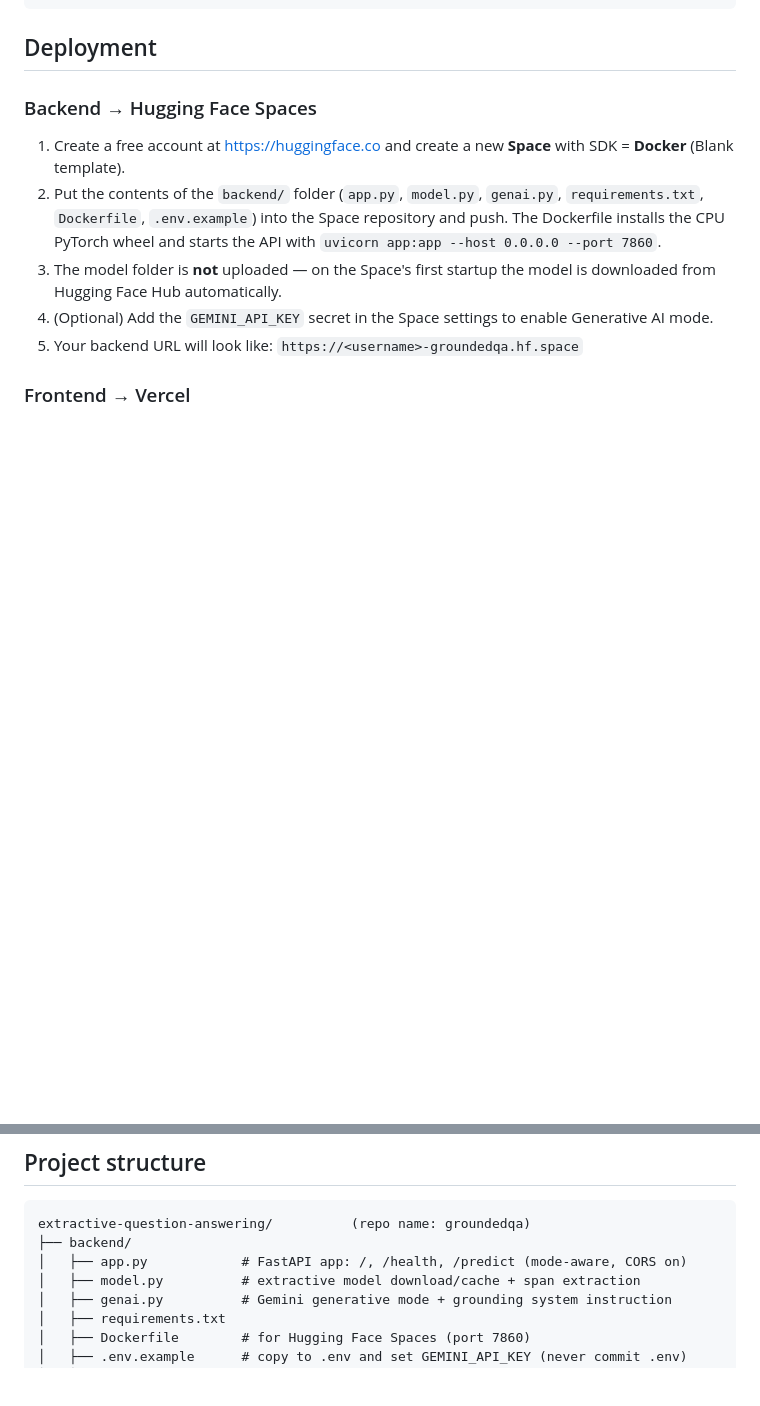
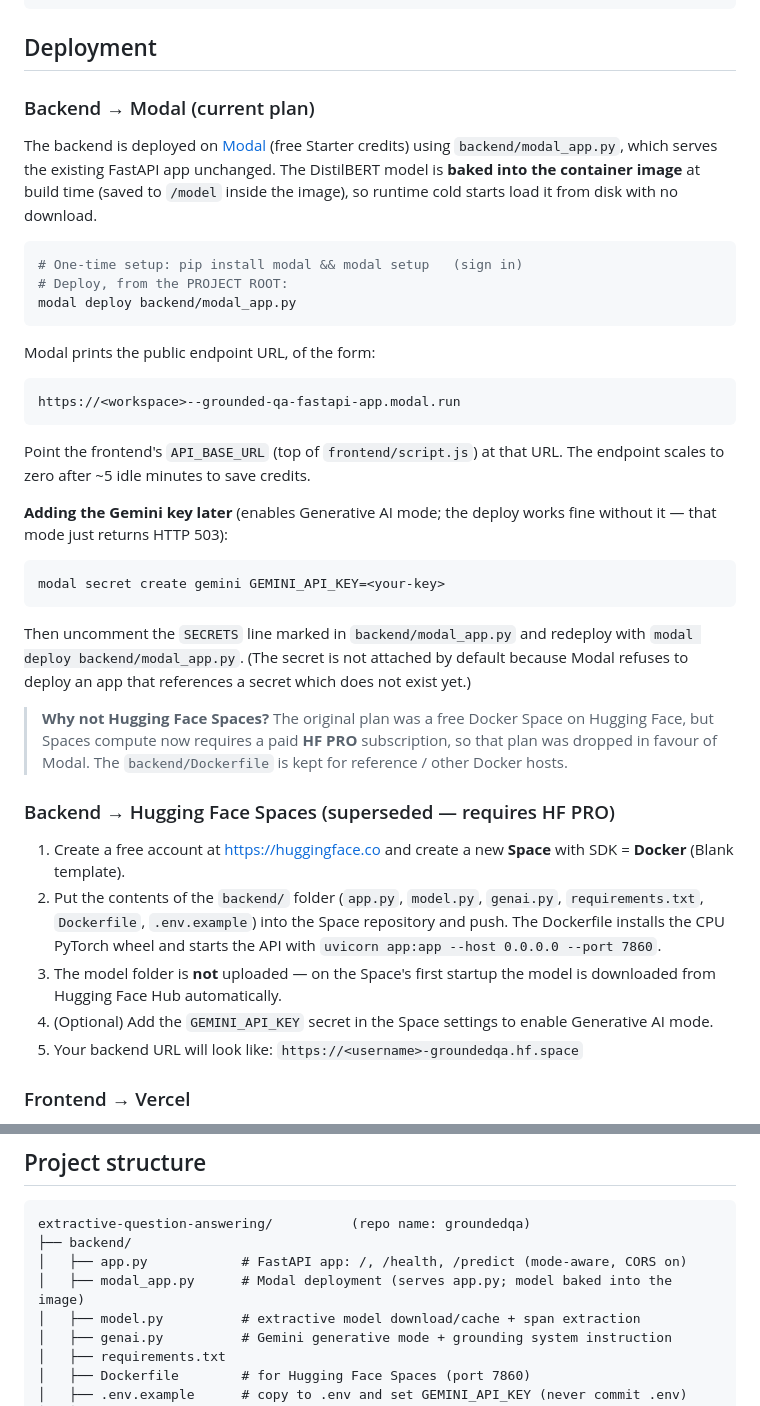
Before and after one commit to its-vishnu-nitp/grounded-qa, a Markdown page: README.md, 2 parts joined by grey strips. GitHub-like rendering; blank space fills up the shorter version.

Commit message:
Update README.md with Modal deployment section

````diff
--- a/README.md
+++ b/README.md
@@ -140,7 +140,48 @@ curl -X POST http://localhost:8000/predict \
 
 ## Deployment
 
-### Backend → Hugging Face Spaces
+### Backend → Modal (current plan)
+
+The backend is deployed on [Modal](https://modal.com) (free Starter
+credits) using `backend/modal_app.py`, which serves the existing FastAPI
+app unchanged. The DistilBERT model is **baked into the container image**
+at build time (saved to `/model` inside the image), so runtime cold
+starts load it from disk with no download.
+
+```bash
+# One-time setup: pip install modal && modal setup   (sign in)
+# Deploy, from the PROJECT ROOT:
+modal deploy backend/modal_app.py
+```
+
+Modal prints the public endpoint URL, of the form:
+
+```
+https://<workspace>--grounded-qa-fastapi-app.modal.run
+```
+
+Point the frontend's `API_BASE_URL` (top of `frontend/script.js`) at
+that URL. The endpoint scales to zero after ~5 idle minutes to save
+credits.
+
+**Adding the Gemini key later** (enables Generative AI mode; the deploy
+works fine without it — that mode just returns HTTP 503):
+
+```bash
+modal secret create gemini GEMINI_API_KEY=<your-key>
+```
+
+Then uncomment the `SECRETS` line marked in `backend/modal_app.py` and
+redeploy with `modal deploy backend/modal_app.py`. (The secret is not
+attached by default because Modal refuses to deploy an app that
+references a secret which does not exist yet.)
+
+> **Why not Hugging Face Spaces?** The original plan was a free Docker
+> Space on Hugging Face, but Spaces compute now requires a paid **HF
+> PRO** subscription, so that plan was dropped in favour of Modal. The
+> `backend/Dockerfile` is kept for reference / other Docker hosts.
+
+### Backend → Hugging Face Spaces (superseded — requires HF PRO)
 
 1. Create a free account at <https://huggingface.co> and create a new
    **Space** with SDK = **Docker** (Blank template).
@@ -169,6 +210,7 @@ curl -X POST http://localhost:8000/predict \
 extractive-question-answering/          (repo name: groundedqa)
 ├── backend/
 │   ├── app.py            # FastAPI app: /, /health, /predict (mode-aware, CORS on)
+│   ├── modal_app.py      # Modal deployment (serves app.py; model baked into the image)
 │   ├── model.py          # extractive model download/cache + span extraction
 │   ├── genai.py          # Gemini generative mode + grounding system instruction
 │   ├── requirements.txt
````
